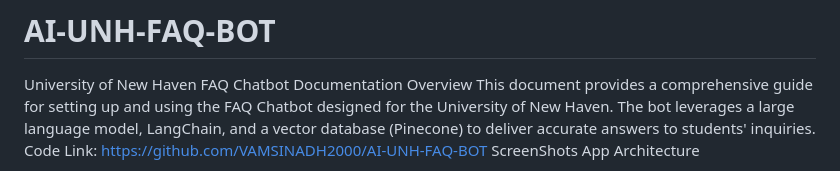
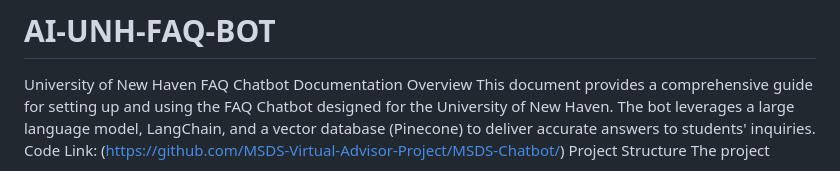
Before and after one commit to MSDS-Virtual-Advisor-Project/MSDS-Chatbot, a Markdown page: README.md, the part around the change. GitHub-like rendering.

```diff
--- a/README.md
+++ b/README.md
@@ -7,10 +7,7 @@ This document provides a comprehensive guide for setting up and using the
 FAQ Chatbot designed for the University of New Haven. The bot leverages a
 large language model, LangChain, and a vector database (Pinecone) to
 deliver accurate answers to students' inquiries.
-Code Link: https://github.com/VAMSINADH2000/AI-UNH-FAQ-BOT
-ScreenShots
-App Architecture
-
+Code Link: (https://github.com/MSDS-Virtual-Advisor-Project/MSDS-Chatbot/)
 Project Structure
 The project consists of two main Python files:
 • `main flask app.py`: The Flask server and web application responsible
```
